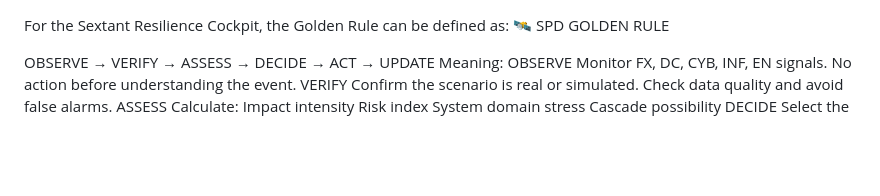
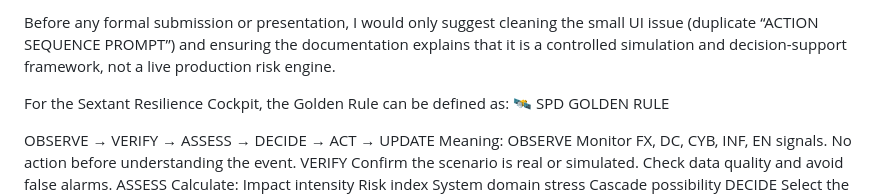
Before and after one commit to 123AGustien/sextant-rule-library, a Markdown page: README.md, the part around the change. Drawn GitHub-style; blank space fills up the shorter version.

```diff
--- a/README.md
+++ b/README.md
@@ -1,3 +1,5 @@
+Before any formal submission or presentation, I would only suggest cleaning the small UI issue (duplicate “ACTION SEQUENCE PROMPT”) and ensuring the documentation explains that it is a controlled simulation and decision-support framework, not a live production risk engine.
+
 For the Sextant Resilience Cockpit, the Golden Rule can be defined as:
 🛰 SPD GOLDEN RULE
 
```
